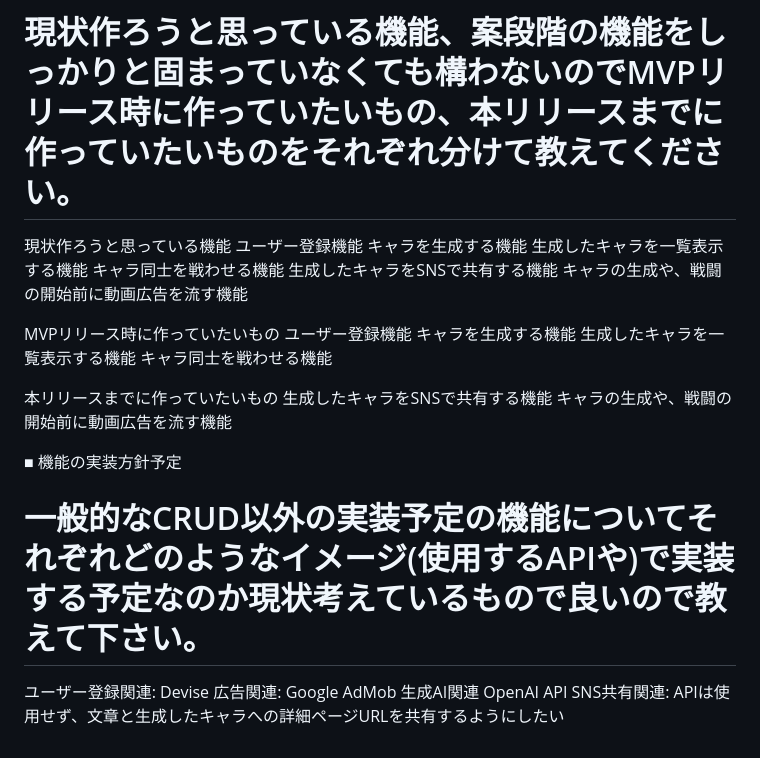
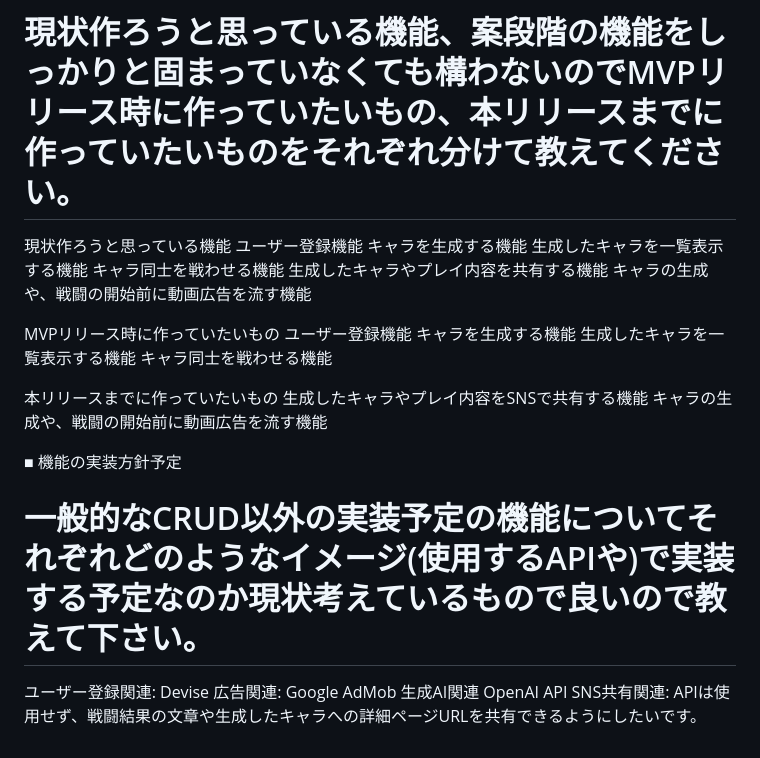
Before and after one commit to Panekitter/Generative_Monster, a Markdown page: README.md, the part around one of its changes. Rendered like a GitHub page.

```diff
--- a/README.md
+++ b/README.md
@@ -35,7 +41,7 @@ RUNTEQのコミュニティに共有する。
     キャラを生成する機能
     生成したキャラを一覧表示する機能
     キャラ同士を戦わせる機能
-    生成したキャラをSNSで共有する機能
+    生成したキャラやプレイ内容を共有する機能
     キャラの生成や、戦闘の開始前に動画広告を流す機能
 
 MVPリリース時に作っていたいもの
@@ -45,7 +51,7 @@ MVPリリース時に作っていたいもの
     キャラ同士を戦わせる機能
 
 本リリースまでに作っていたいもの
-    生成したキャラをSNSで共有する機能
+    生成したキャラやプレイ内容をSNSで共有する機能
     キャラの生成や、戦闘の開始前に動画広告を流す機能
 
 ■ 機能の実装方針予定
@@ -53,4 +59,4 @@ MVPリリース時に作っていたいもの
 ユーザー登録関連: Devise
 広告関連: Google AdMob
 生成AI関連 OpenAI API
-SNS共有関連: APIは使用せず、文章と生成したキャラへの詳細ページURLを共有するようにしたい
+SNS共有関連: APIは使用せず、戦闘結果の文章や生成したキャラへの詳細ページURLを共有できるようにしたいです。
```
Also changed, not shown: other parts of README.md (+12 -6 lines).
